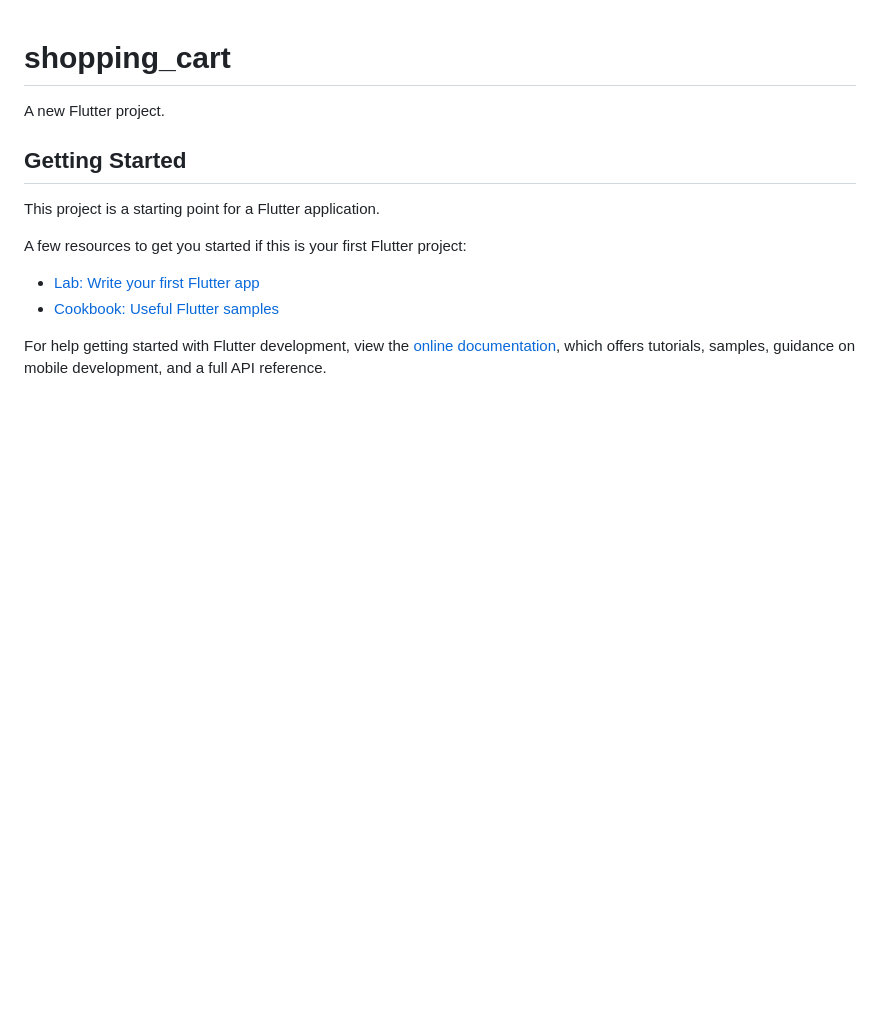
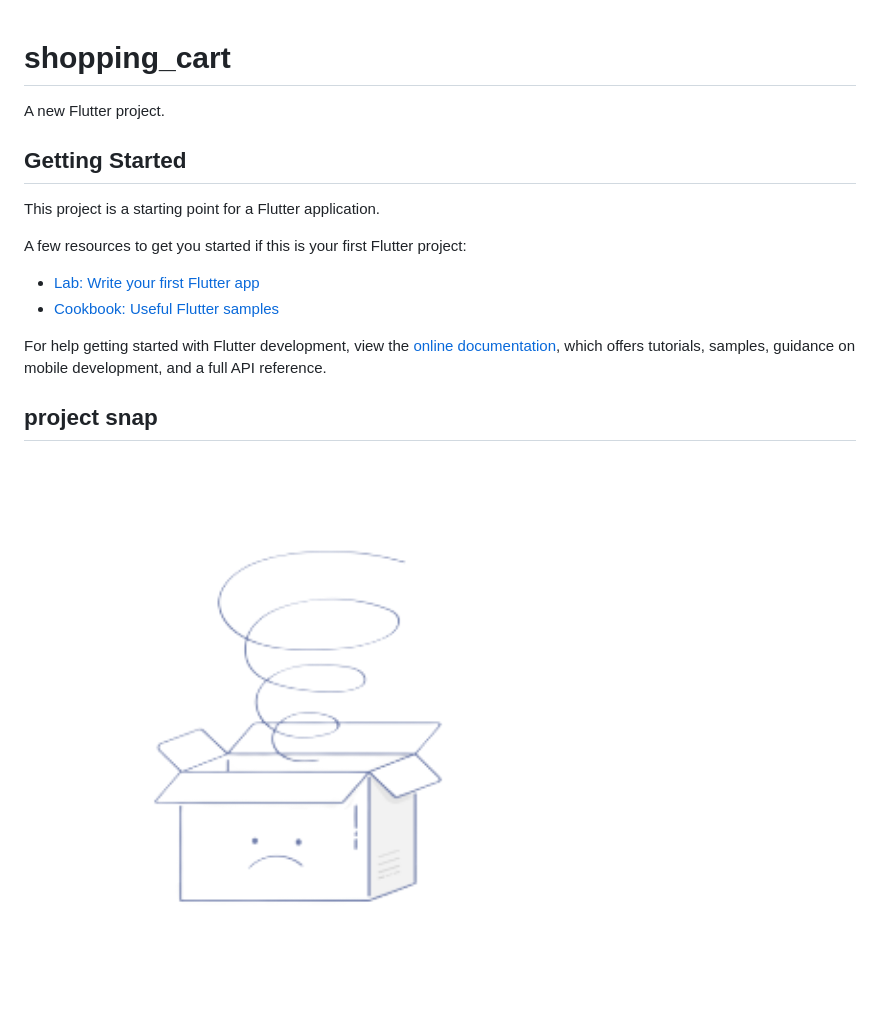
Before and after one commit to eeimaan/shopping_cart, a Markdown page: README.md, the part around the change. Rendered like a GitHub page; pictures changed too: images/empty_cart.png (added); blank space fills up the shorter version.

```diff
--- a/README.md
+++ b/README.md
@@ -14,3 +14,6 @@ A few resources to get you started if this is your first Flutter project:
 For help getting started with Flutter development, view the
 [online documentation](https://docs.flutter.dev/), which offers tutorials,
 samples, guidance on mobile development, and a full API reference.
+## project snap
+
+<img height="650" src="images/empty_cart.png" width="550"/>
```
Also changed, not shown: images/rm.png (added), images/tb.jpg (added), images/teeshop.png (deleted), 11 other files.
